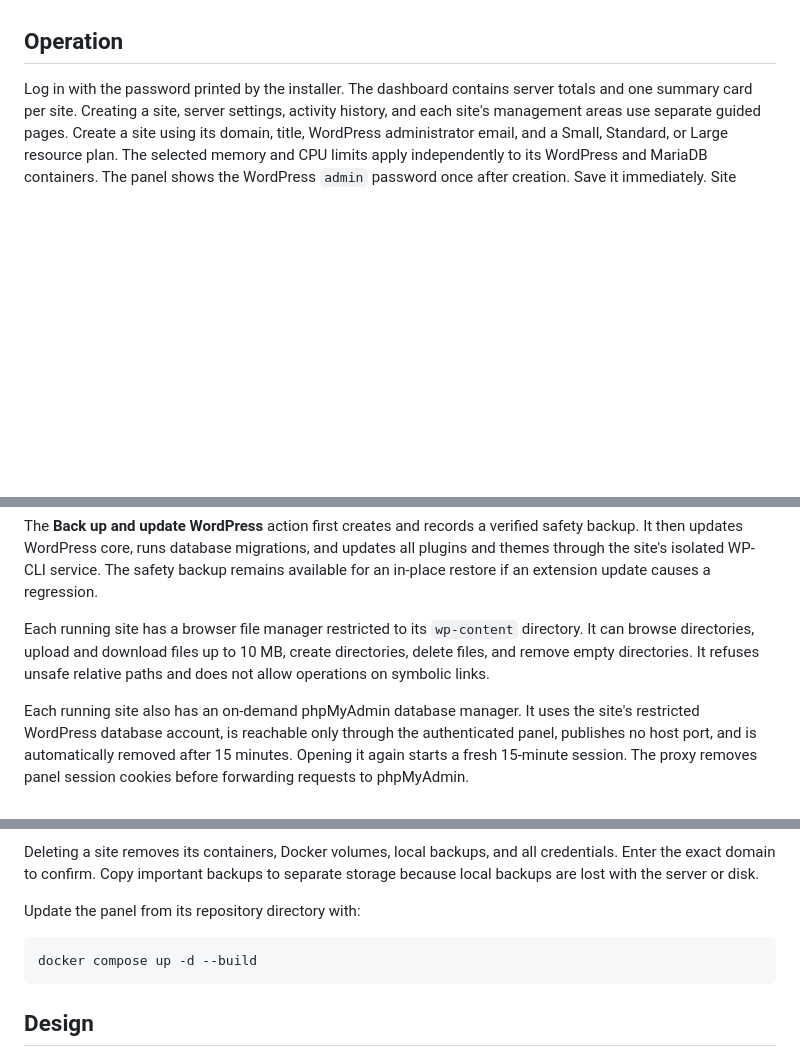
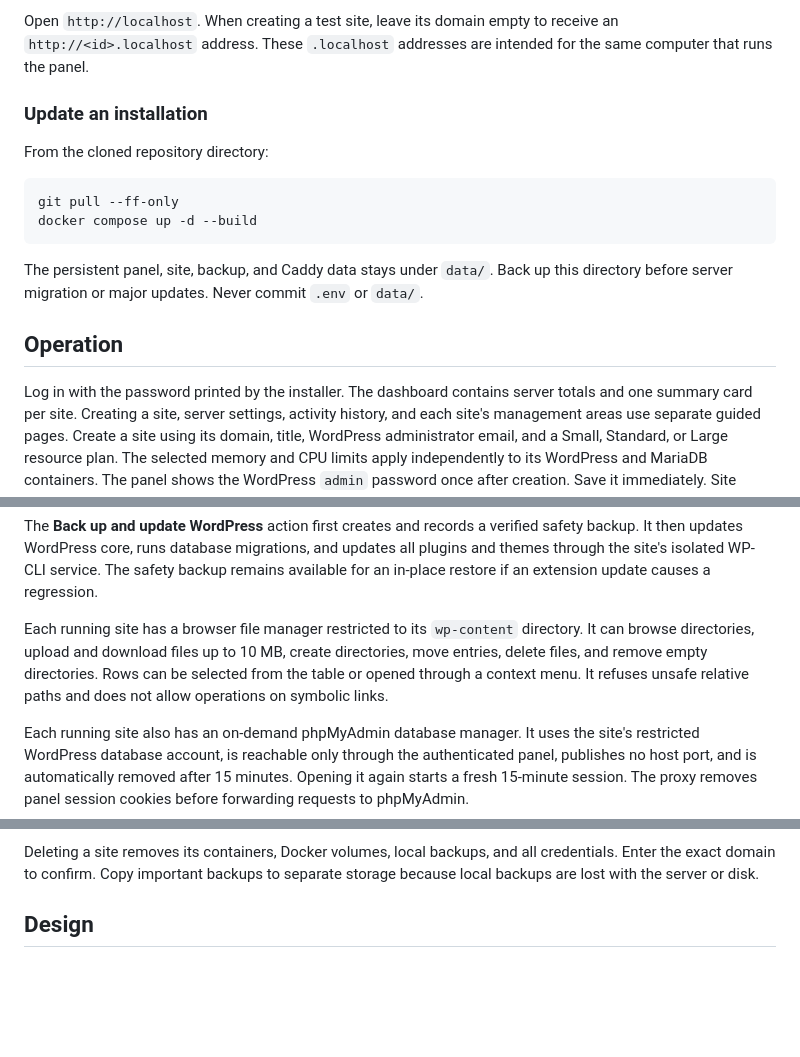
Before and after one commit to kazemsoft/panel4wp, a Markdown page: README.md, 3 parts joined by grey strips. Drawn GitHub-style; blank space fills up the shorter version.

````diff
--- a/README.md
+++ b/README.md
@@ -26,3 +90,15 @@ For a local experiment on a Linux machine, run `./install.sh` without a domain.
+Open `http://localhost`. When creating a test site, leave its domain empty to receive an `http://<id>.localhost` address. These `.localhost` addresses are intended for the same computer that runs the panel.
+
+### Update an installation
+
+From the cloned repository directory:
+
+```sh
+git pull --ff-only
+docker compose up -d --build
+```
+
+The persistent panel, site, backup, and Caddy data stays under `data/`. Back up this directory before server migration or major updates. Never commit `.env` or `data/`.
 
 ## Operation
 
@@ -38,7 +114,7 @@ The same refresh measures the real disk space occupied by each site's WordPress
 
 The **Back up and update WordPress** action first creates and records a verified safety backup. It then updates WordPress core, runs database migrations, and updates all plugins and themes through the site's isolated WP-CLI service. The safety backup remains available for an in-place restore if an extension update causes a regression.
 
-Each running site has a browser file manager restricted to its `wp-content` directory. It can browse directories, upload and download files up to 10 MB, create directories, delete files, and remove empty directories. It refuses unsafe relative paths and does not allow operations on symbolic links.
+Each running site has a browser file manager restricted to its `wp-content` directory. It can browse directories, upload and download files up to 10 MB, create directories, move entries, delete files, and remove empty directories. Rows can be selected from the table or opened through a context menu. It refuses unsafe relative paths and does not allow operations on symbolic links.
 
 Each running site also has an on-demand phpMyAdmin database manager. It uses the site's restricted WordPress database account, is reachable only through the authenticated panel, publishes no host port, and is automatically removed after 15 minutes. Opening it again starts a fresh 15-minute session. The proxy removes panel session cookies before forwarding requests to phpMyAdmin.
 
@@ -49,12 +125,6 @@ Recent administrator operations are written to a private, size-limited JSON Line
 The panel is available in English, Arabic, Persian, Spanish, German, French, Chinese, and Japanese. On the first visit it follows the browser's preferred supported language and falls back to English. The language selector is visible on both the login screen and the authenticated sidebar; an explicit choice is saved in a one-year cookie. Arabic and Persian render right-to-left.
 
 Deleting a site removes its containers, Docker volumes, local backups, and all credentials. Enter the exact domain to confirm. Copy important backups to separate storage because local backups are lost with the server or disk.
-
-Update the panel from its repository directory with:
-
-```sh
-docker compose up -d --build
-```
 
 ## Design
 
````
Also changed, not shown: other parts of README.md (+71 -7 lines).
